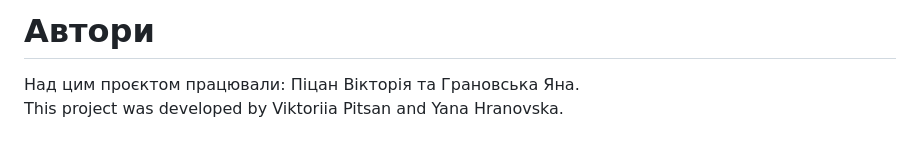
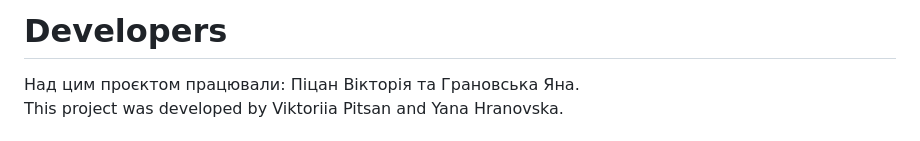
Before and after one commit to Pitsan-Viktoriia/Web_Esp, a Markdown page: README.md, the part around the change. Drawn GitHub-style.

```diff
--- a/README.md
+++ b/README.md
@@ -1,4 +1,4 @@
-# **Автори**
+# **Developers**
 
 Над цим проєктом працювали: Піцан Вікторія та Грановська Яна.
 This project was developed by Viktoriia Pitsan and Yana Hranovska.
```
